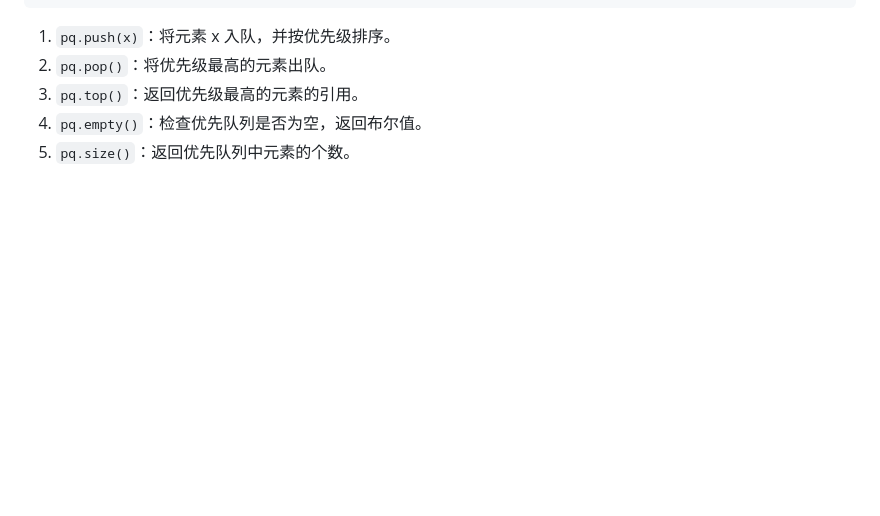
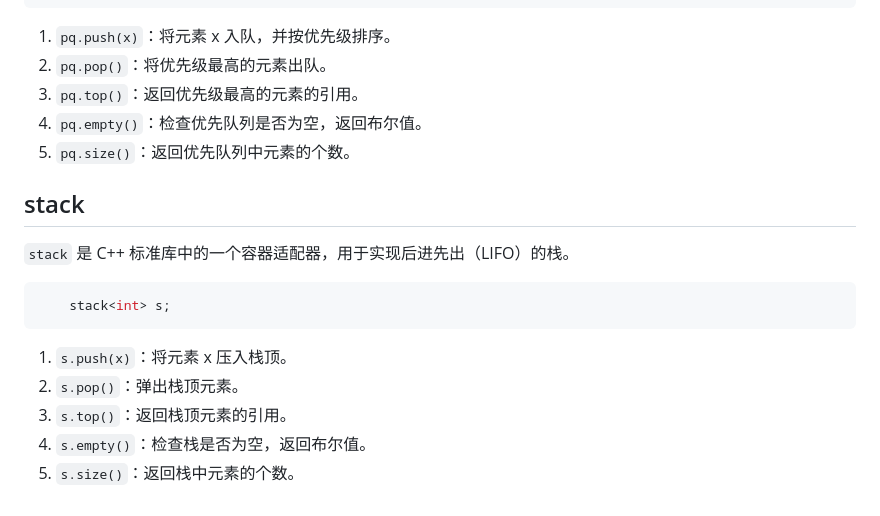
Before and after one commit to serenNan/Leetcode, a Markdown page: 常用函数.md, the part around the change printed below. GitHub-like rendering; blank space fills up the shorter version.

Commit message:
添加栈的笔记

````diff
--- a/常用函数.md
+++ b/常用函数.md
@@ -56,3 +58,16 @@ priority_queue<int> pq;
 3. `pq.top()`：返回优先级最高的元素的引用。
 4. `pq.empty()`：检查优先队列是否为空，返回布尔值。
 5. `pq.size()`：返回优先队列中元素的个数。
+
+## stack
+`stack` 是 C++ 标准库中的一个容器适配器，用于实现后进先出（LIFO）的栈。
+
+```cpp
+    stack<int> s;
+```
+
+1. `s.push(x)`：将元素 x 压入栈顶。
+2. `s.pop()`：弹出栈顶元素。
+3. `s.top()`：返回栈顶元素的引用。
+4. `s.empty()`：检查栈是否为空，返回布尔值。
+5. `s.size()`：返回栈中元素的个数。
````
Also changed, not shown: other parts of 常用函数.md (+2 -0 lines).
